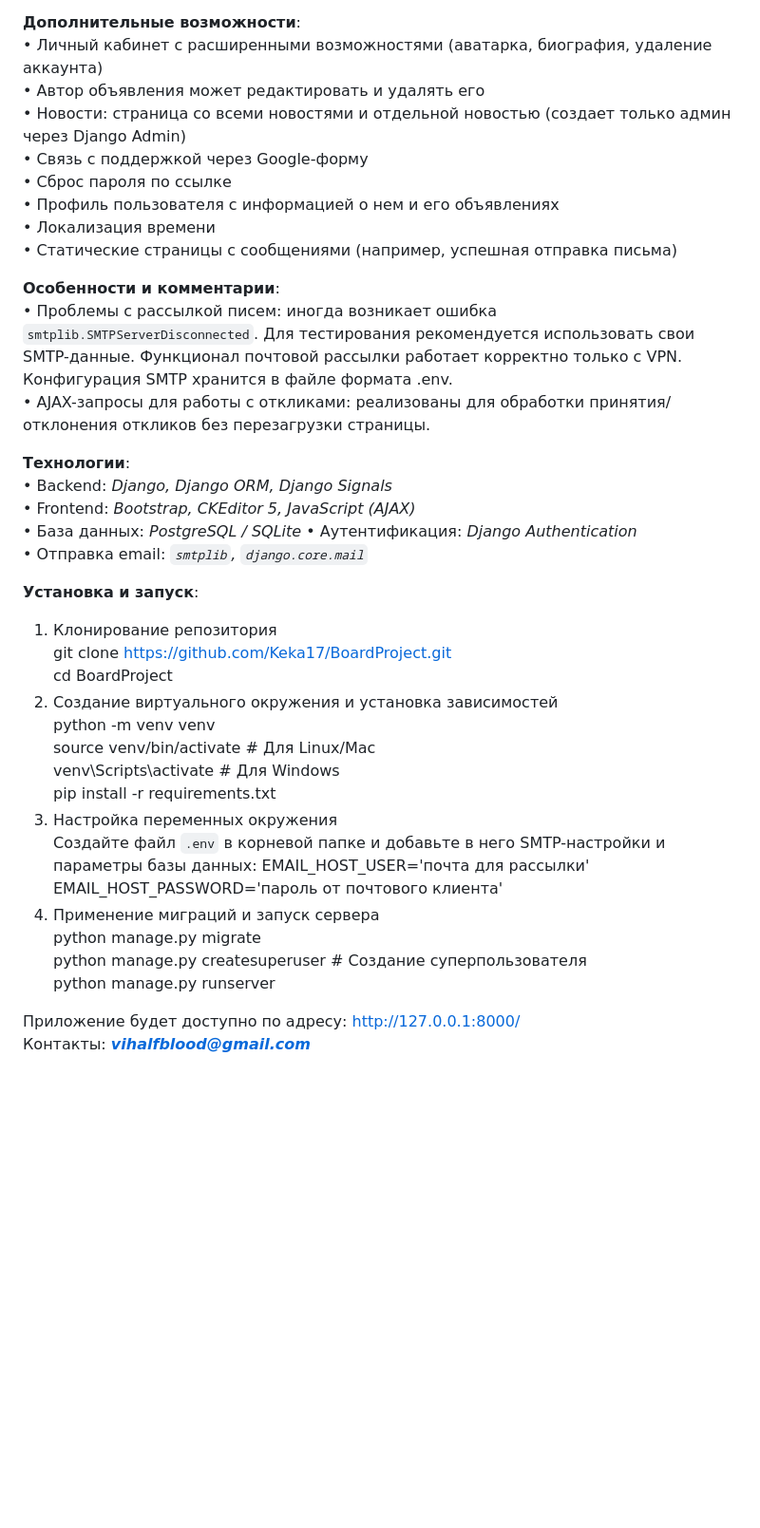
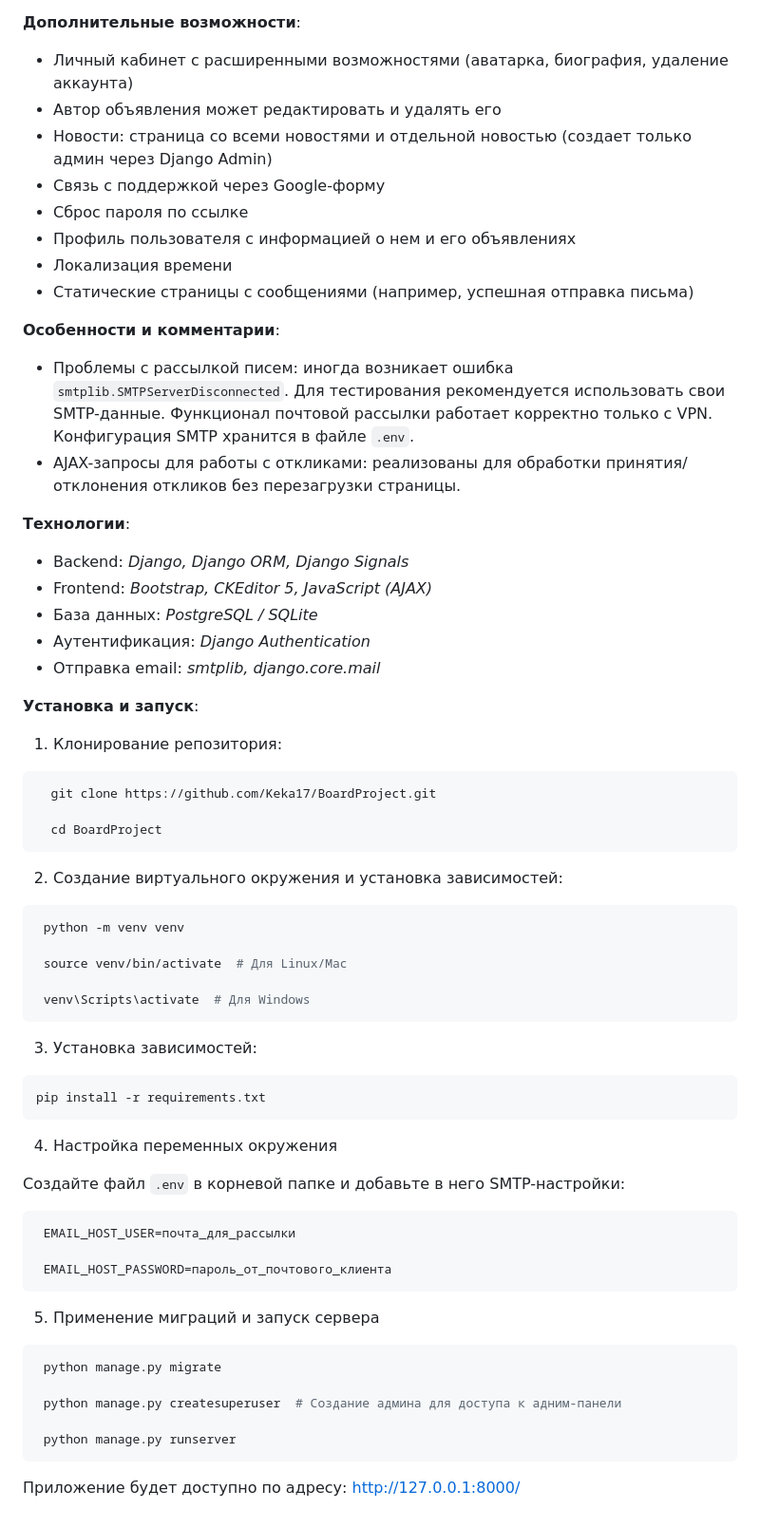
Before and after one commit to Keka17/BoardProject, a Markdown page: README.md, the part around one of its changes. Shown at 95% size. Drawn GitHub-style; blank space fills up the shorter version.

````diff
--- a/README.md
+++ b/README.md
@@ -12,47 +12,74 @@ BoardProject — это веб-приложение на Django для разм
 
 
 **Дополнительные возможности**:
-• Личный кабинет с расширенными возможностями (аватарка, биография, удаление аккаунта)\
-• Автор объявления может редактировать и удалять его<br>
-• Новости: страница со всеми новостями и отдельной новостью (создает только админ через Django Admin)
-• Связь с поддержкой через Google-форму
-• Сброс пароля по ссылке
-• Профиль пользователя с информацией о нем и его объявлениях
-• Локализация времени\
-• Статические страницы с сообщениями (например, успешная отправка письма)
+ * Личный кабинет с расширенными возможностями (аватарка, биография, удаление аккаунта)
+ * Автор объявления может редактировать и удалять его<br>
+ * Новости: страница со всеми новостями и отдельной новостью (создает только админ через Django Admin)
+ * Связь с поддержкой через Google-форму
+ * Сброс пароля по ссылке
+ * Профиль пользователя с информацией о нем и его объявлениях
+ * Локализация времени
+ * Статические страницы с сообщениями (например, успешная отправка письма)
 
 
 **Особенности и комментарии**:
-• Проблемы с рассылкой писем: иногда возникает ошибка `smtplib.SMTPServerDisconnected`. Для тестирования рекомендуется использовать свои SMTP-данные. Функционал почтовой рассылки работает корректно только с VPN. Конфигурация SMTP хранится в файле формата .env.<br>
-• AJAX-запросы для работы с откликами: реализованы для обработки принятия/отклонения откликов без перезагрузки страницы.
+ * Проблемы с рассылкой писем: иногда возникает ошибка `smtplib.SMTPServerDisconnected`. Для тестирования рекомендуется использовать свои SMTP-данные. Функционал почтовой рассылки работает корректно только с VPN. Конфигурация SMTP хранится в файле `.env`.
+ * AJAX-запросы для работы с откликами: реализованы для обработки принятия/отклонения откликов без перезагрузки страницы.
 
 
  **Технологии**:
-• Backend: _Django, Django ORM, Django Signals_
-• Frontend: _Bootstrap, CKEditor 5, JavaScript (AJAX)_
-• База данных: _PostgreSQL / SQLite_
-• Аутентификация: _Django Authentication_
-• Отправка email: _`smtplib`, `django.core.mail`_
+ * Backend: _Django, Django ORM, Django Signals_
+ * Frontend: _Bootstrap, CKEditor 5, JavaScript (AJAX)_
+ * База данных: _PostgreSQL / SQLite_
+ * Аутентификация: _Django Authentication_
+ * Отправка email: _smtplib, django.core.mail_
 
 
 **Установка и запуск**:
-1. Клонирование репозитория
-    git clone https://github.com/Keka17/BoardProject.git<br>
+
+1. Клонирование репозитория:
+
+  ```bash
+    git clone https://github.com/Keka17/BoardProject.git
+
     cd BoardProject
-2. Создание виртуального окружения и установка зависимостей
-  python -m venv venv\
-  source venv/bin/activate  # Для Linux/Mac\
-  venv\Scripts\activate  # Для Windows\
+  ```
+
+2. Создание виртуального окружения и установка зависимостей:
+
+ ```bash
+  python -m venv venv
+
+  source venv/bin/activate  # Для Linux/Mac
+
+  venv\Scripts\activate  # Для Windows
+  ```
+
+3. Установка зависимостей:
+
+  ```bash
   pip install -r requirements.txt
-3. Настройка переменных окружения
- Создайте файл `.env` в корневой папке и добавьте в него SMTP-настройки и параметры базы данных:
- EMAIL_HOST_USER='почта для рассылки'\
- EMAIL_HOST_PASSWORD='пароль от почтового клиента'
-4. Применение миграций и запуск сервера
-python manage.py migrate\
-python manage.py createsuperuser  # Создание суперпользователя\
-python manage.py runserver
+  ```
+
+4. Настройка переменных окружения
+
+  Создайте файл `.env` в корневой папке и добавьте в него SMTP-настройки:
+
+ ```bash
+  EMAIL_HOST_USER=почта_для_рассылки
+
+  EMAIL_HOST_PASSWORD=пароль_от_почтового_клиента
+ ```
+
+5. Применение миграций и запуск сервера
+
+ ```bash
+  python manage.py migrate
+
+  python manage.py createsuperuser  # Создание админа для доступа к адним-панели
+
+  python manage.py runserver
+ ```
 
 
-Приложение будет доступно по адресу: http://127.0.0.1:8000/ <br>
-Контакты: _**vihalfblood@gmail.com**_
+Приложение будет доступно по адресу: http://127.0.0.1:8000/
````
Also changed, not shown: other parts of README.md (+6 -6 lines).
